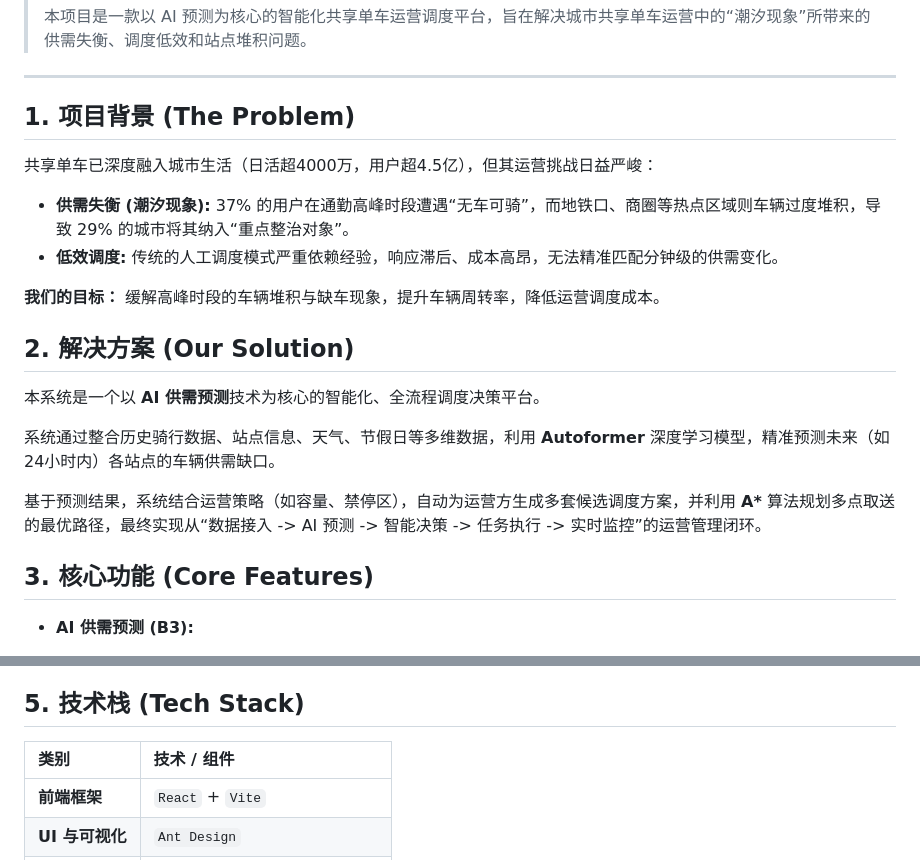
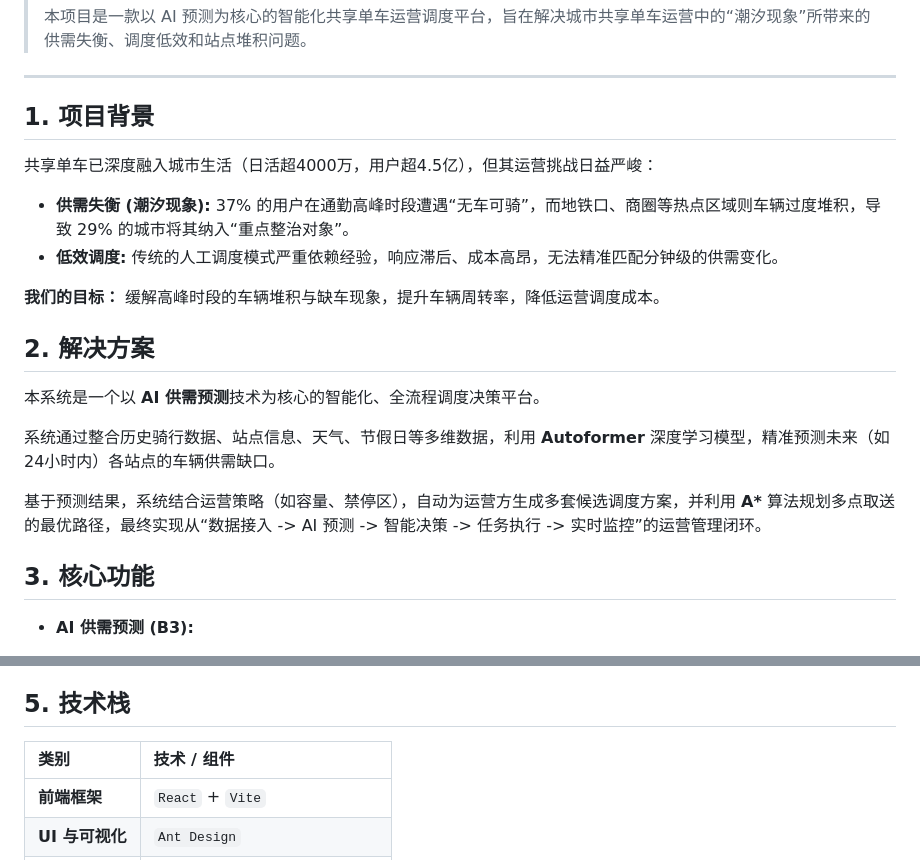
Before and after one commit to dyx131313/SmartSpar_BikeHub, a Markdown page: README.md, 2 parts joined by grey strips. Drawn GitHub-style.

```diff
--- a/README.md
+++ b/README.md
@@ -6,7 +6,7 @@
 
 ---
 
-## 1. 项目背景 (The Problem)
+## 1. 项目背景
 
 共享单车已深度融入城市生活（日活超4000万，用户超4.5亿），但其运营挑战日益严峻：
 * **供需失衡 (潮汐现象):** 37% 的用户在通勤高峰时段遭遇“无车可骑”，而地铁口、商圈等热点区域则车辆过度堆积，导致 29% 的城市将其纳入“重点整治对象”。
@@ -14,7 +14,7 @@
 
 **我们的目标：** 缓解高峰时段的车辆堆积与缺车现象，提升车辆周转率，降低运营调度成本。
 
-## 2. 解决方案 (Our Solution)
+## 2. 解决方案
 
 本系统是一个以 **AI 供需预测**技术为核心的智能化、全流程调度决策平台。
 
@@ -22,7 +22,7 @@
 
 基于预测结果，系统结合运营策略（如容量、禁停区），自动为运营方生成多套候选调度方案，并利用 **A\*** 算法规划多点取送的最优路径，最终实现从“数据接入 -> AI 预测 -> 智能决策 -> 任务执行 -> 实时监控”的运营管理闭环。
 
-## 3. 核心功能 (Core Features)
+## 3. 核心功能
 
 * **AI 供需预测 (B3):**
     * 基于 Autoformer 模型，输出分站点、分时段的车辆需求与缺口。
@@ -61,7 +61,7 @@
     * **AI 预测作业 (Async):** 异步执行计算密集型的 Autoformer 预测任务。
     * **实时通知服务 (WebSocket):** 独立进程，用于向前端推送实时任务更新。
 
-## 5. 技术栈 (Tech Stack)
+## 5. 技术栈
 
 | 类别 | 技术 / 组件 |
 | :--- | :--- |
```
